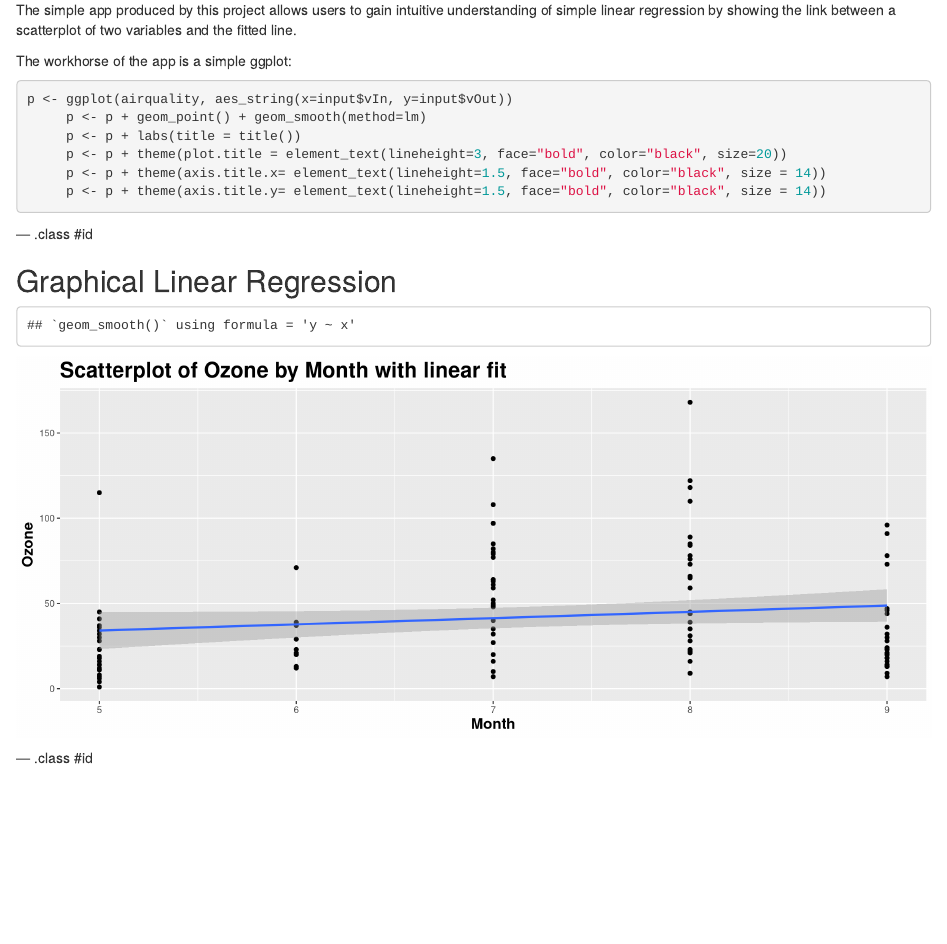
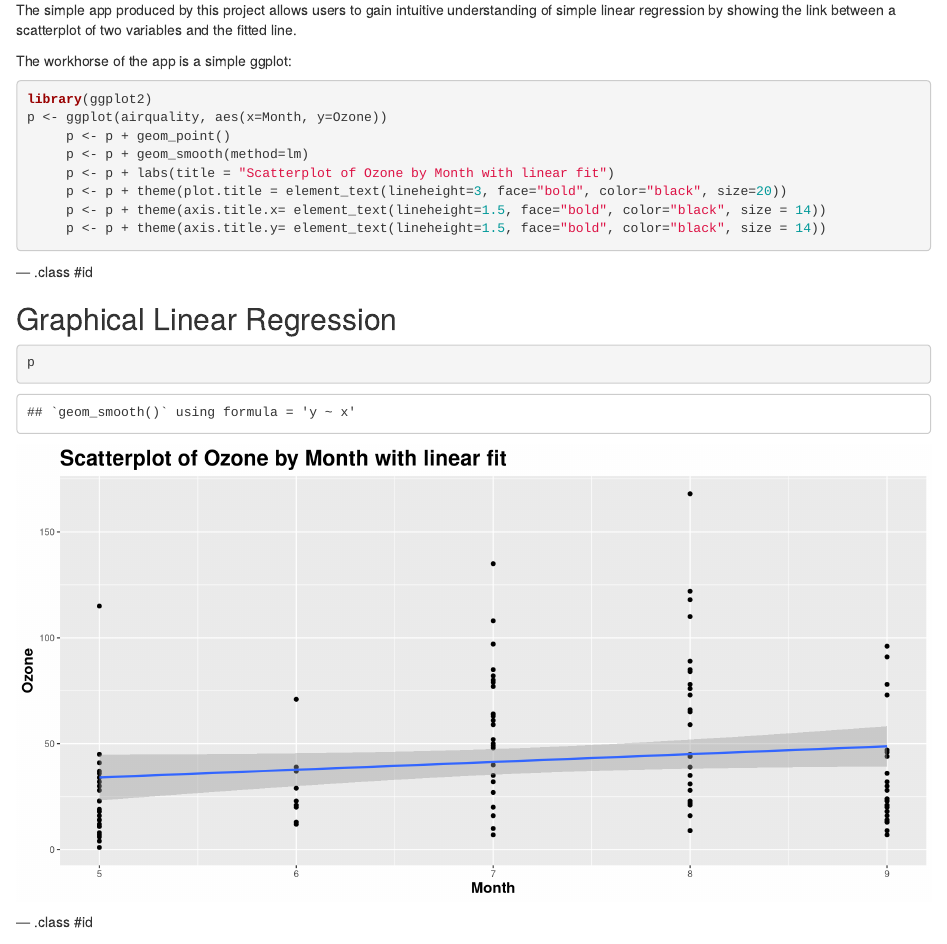
Before and after one commit to jasonjensen/dataProductsProject, an R Markdown document (slidfy_pitch/index.Rmd): the page in a window 1100 px wide, from 160 px down. Rendered offline with R 4.5, knitr and Pandoc, with nearby package versions.

Commit message:
highlighted code execution in pitch

````diff
--- a/slidfy_pitch/index.Rmd
+++ b/slidfy_pitch/index.Rmd
@@ -17,10 +17,12 @@ The simple app produced by this project allows users to gain intuitive understan
 
 The workhorse of the app is a simple ggplot:
 
-```{r, eval = FALSE}
-p <- ggplot(airquality, aes_string(x=input$vIn, y=input$vOut))
-     p <- p + geom_point() + geom_smooth(method=lm)
-     p <- p + labs(title = title())
+```{r}
+library(ggplot2)
+p <- ggplot(airquality, aes(x=Month, y=Ozone))
+     p <- p + geom_point()
+     p <- p + geom_smooth(method=lm)
+     p <- p + labs(title = "Scatterplot of Ozone by Month with linear fit")
      p <- p + theme(plot.title = element_text(lineheight=3, face="bold", color="black", size=20))
      p <- p + theme(axis.title.x= element_text(lineheight=1.5, face="bold", color="black", size = 14))
      p <- p + theme(axis.title.y= element_text(lineheight=1.5, face="bold", color="black", size = 14))
@@ -33,16 +35,10 @@ p <- ggplot(airquality, aes_string(x=input$vIn, y=input$vOut))
 ```{r, echo = FALSE}
 library(ggplot2)
 data <- airquality
-     p <- ggplot(airquality, aes(x=Month, y=Ozone))
-     p <- p + geom_point()
-     p <- p + geom_smooth(method=lm)
-     p <- p + labs(title = "Scatterplot of Ozone by Month with linear fit")
-     p <- p + theme(plot.title = element_text(lineheight=3, face="bold", color="black", size=20))
-     p <- p + theme(axis.title.x= element_text(lineheight=1.5, face="bold", color="black", size = 14))
-     p <- p + theme(axis.title.y= element_text(lineheight=1.5, face="bold", color="black", size = 14))
+
 ```
 
-```{r, warning = FALSE, fig.width =12, echo=FALSE, fig.align='center'}
+```{r, warning = FALSE, fig.width =12, fig.align='center', fig.height=6}
 p
 ```
 
````
Also changed, not shown: slidfy_pitch/assets/fig/unnamed-chunk-3.png, slidfy_pitch/figure/unnamed-chunk-3.png, slidfy_pitch/index.html, slidfy_pitch/index.md, 1 other file.
